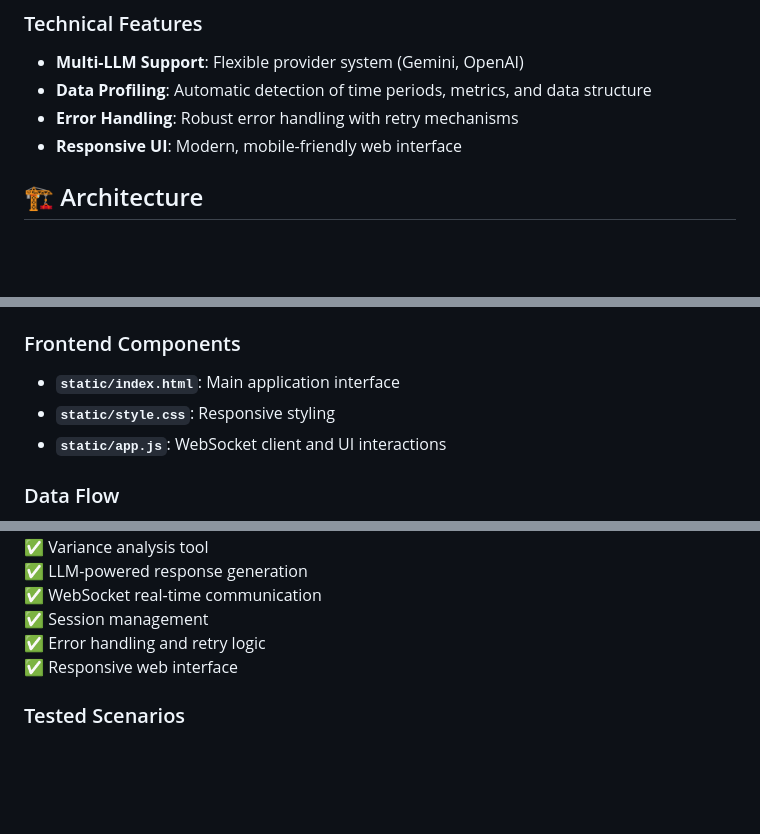
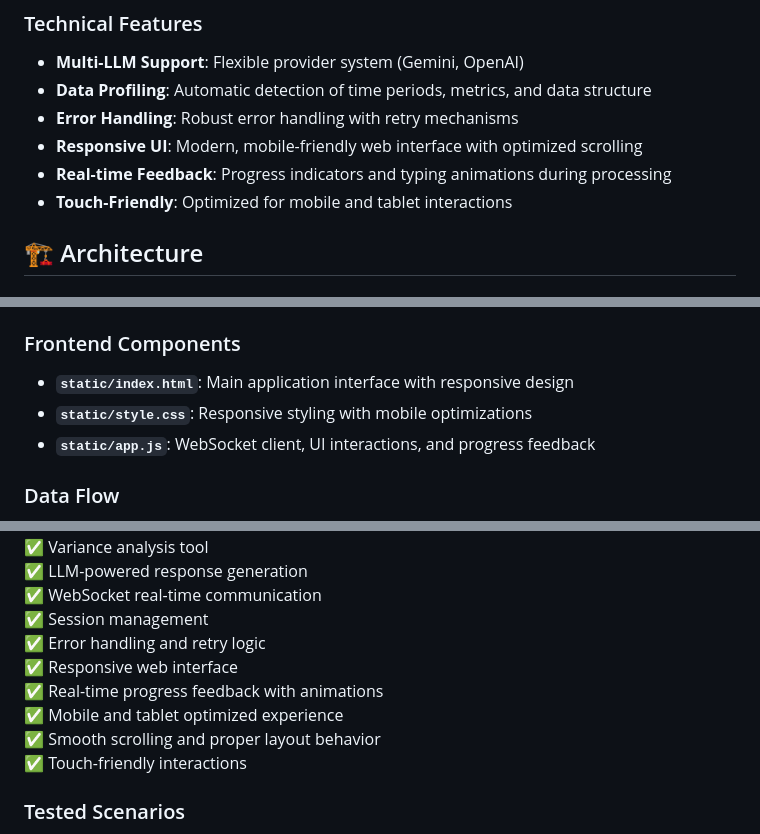
Before and after one commit to fdemirciler/analysis-agent, a Markdown page: README.md, 3 parts joined by grey strips. GitHub-like rendering; blank space fills up the shorter version.

```diff
--- a/README.md
+++ b/README.md
@@ -19,7 +19,9 @@ This application provides an intelligent financial data analysis platform that a
 - **Multi-LLM Support**: Flexible provider system (Gemini, OpenAI)
 - **Data Profiling**: Automatic detection of time periods, metrics, and data structure
 - **Error Handling**: Robust error handling with retry mechanisms
-- **Responsive UI**: Modern, mobile-friendly web interface
+- **Responsive UI**: Modern, mobile-friendly web interface with optimized scrolling
+- **Real-time Feedback**: Progress indicators and typing animations during processing
+- **Touch-Friendly**: Optimized for mobile and tablet interactions
 
 ## 🏗️ Architecture
 
@@ -45,9 +47,9 @@ This application provides an intelligent financial data analysis platform that a
 - **`app/main.py`**: FastAPI application entry point
 
 ### Frontend Components
-- **`static/index.html`**: Main application interface
-- **`static/style.css`**: Responsive styling
-- **`static/app.js`**: WebSocket client and UI interactions
+- **`static/index.html`**: Main application interface with responsive design
+- **`static/style.css`**: Responsive styling with mobile optimizations
+- **`static/app.js`**: WebSocket client, UI interactions, and progress feedback
 
 ### Data Flow
 1. User uploads financial data file
@@ -162,6 +164,10 @@ The system works best with financial data in wide format:
 ✅ Session management
 ✅ Error handling and retry logic
 ✅ Responsive web interface
+✅ Real-time progress feedback with animations
+✅ Mobile and tablet optimized experience
+✅ Smooth scrolling and proper layout behavior
+✅ Touch-friendly interactions
 
 ### Tested Scenarios
 - NVIDIA financial data variance analysis
```
Also changed, not shown: other parts of README.md (+1 -1 lines), CHANGELOG.md (+74 -1 lines).
